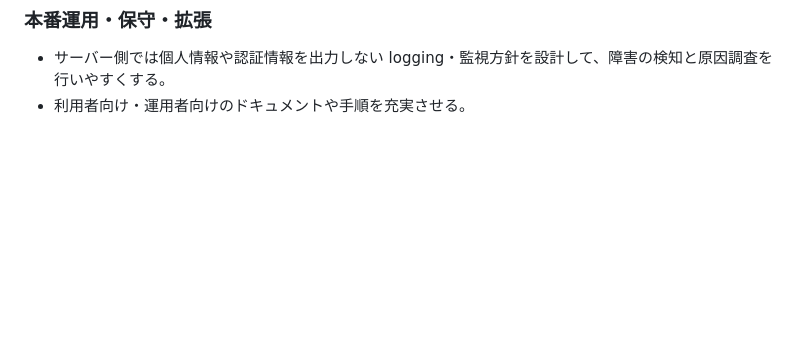
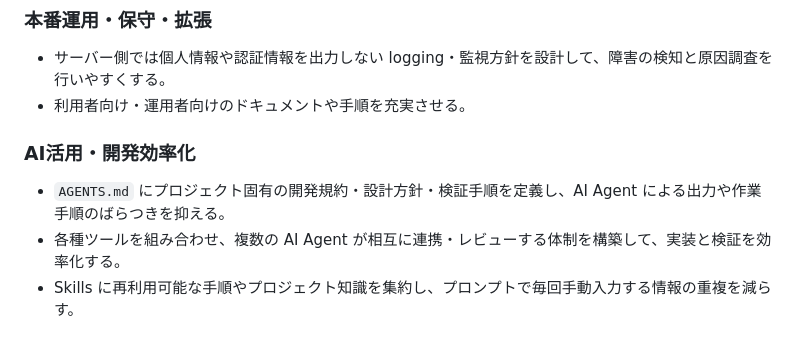
Before and after one commit to SI70185430/decentralized_library_app, a Markdown page: README.md, the part around the change. Drawn GitHub-style; blank space fills up the shorter version.

Commit message:
その他：READMEの今後の課題にAIについての記述を追加

```diff
--- a/README.md
+++ b/README.md
@@ -114,3 +114,9 @@
 
 - サーバー側では個人情報や認証情報を出力しない logging・監視方針を設計して、障害の検知と原因調査を行いやすくする。
 - 利用者向け・運用者向けのドキュメントや手順を充実させる。
+
+### AI活用・開発効率化
+
+- `AGENTS.md` にプロジェクト固有の開発規約・設計方針・検証手順を定義し、AI Agent による出力や作業手順のばらつきを抑える。
+- 各種ツールを組み合わせ、複数の AI Agent が相互に連携・レビューする体制を構築して、実装と検証を効率化する。
+- Skills に再利用可能な手順やプロジェクト知識を集約し、プロンプトで毎回手動入力する情報の重複を減らす。
```
